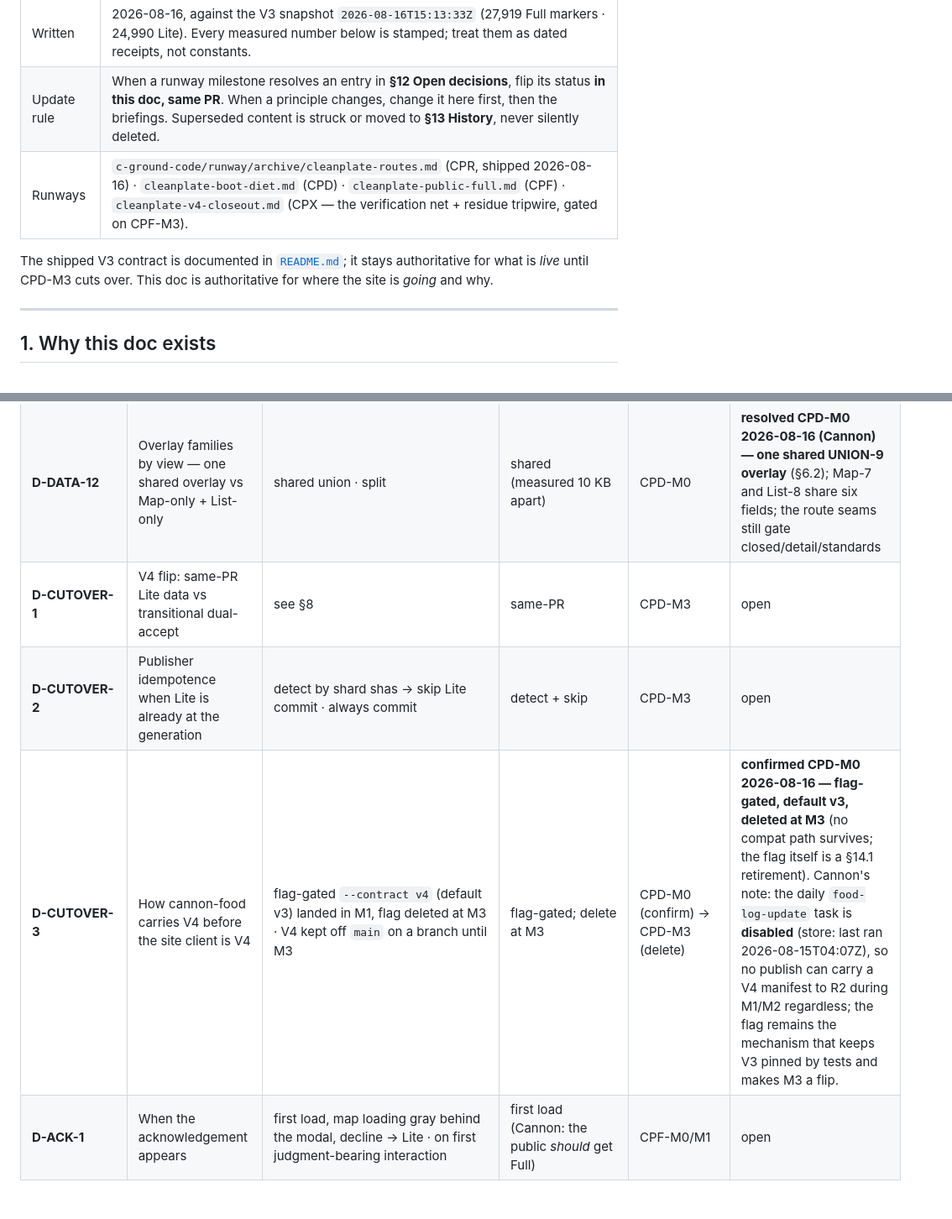
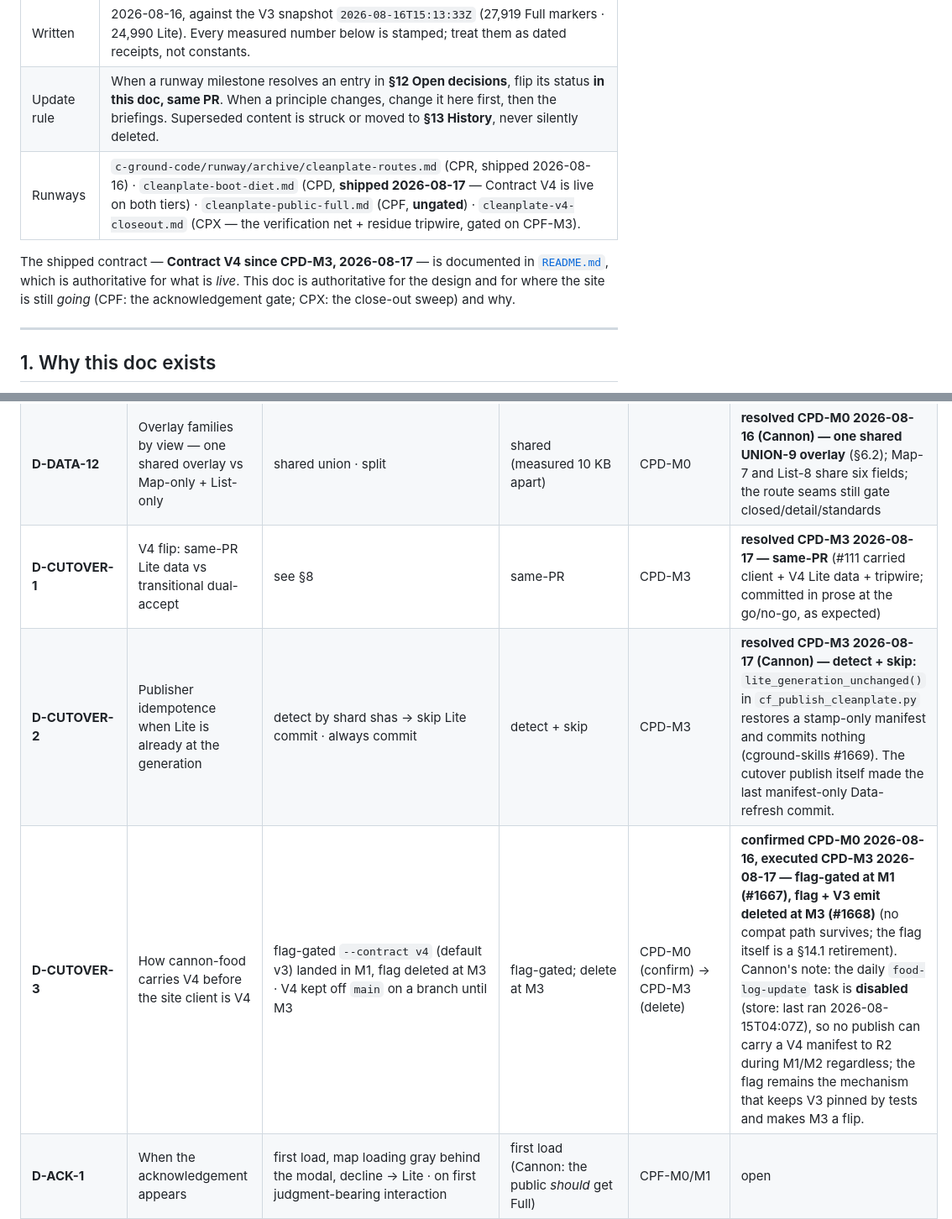
Before and after one commit to CannonWest/CleanPlateVA, a Markdown page: docs/architecture-v4.md, 2 parts joined by grey strips. Shown at 84% size. Rendered like a GitHub page; blank space fills up the shorter version.

```diff
--- a/docs/architecture-v4.md
+++ b/docs/architecture-v4.md
@@ -8,9 +8,9 @@
 | Owner | Cannon decides; the active agent (lead dev) maintains. |
 | Written | 2026-08-16, against the V3 snapshot `2026-08-16T15:13:33Z` (27,919 Full markers · 24,990 Lite). Every measured number below is stamped; treat them as dated receipts, not constants. |
 | Update rule | When a runway milestone resolves an entry in **§12 Open decisions**, flip its status **in this doc, same PR**. When a principle changes, change it here first, then the briefings. Superseded content is struck or moved to **§13 History**, never silently deleted. |
-| Runways | `c-ground-code/runway/archive/cleanplate-routes.md` (CPR, shipped 2026-08-16) · `cleanplate-boot-diet.md` (CPD) · `cleanplate-public-full.md` (CPF) · `cleanplate-v4-closeout.md` (CPX — the verification net + residue tripwire, gated on CPF-M3). |
+| Runways | `c-ground-code/runway/archive/cleanplate-routes.md` (CPR, shipped 2026-08-16) · `cleanplate-boot-diet.md` (CPD, **shipped 2026-08-17** — Contract V4 is live on both tiers) · `cleanplate-public-full.md` (CPF, **ungated**) · `cleanplate-v4-closeout.md` (CPX — the verification net + residue tripwire, gated on CPF-M3). |
 
-The shipped V3 contract is documented in [`README.md`](../README.md); it stays authoritative for what is *live* until CPD-M3 cuts over. This doc is authoritative for where the site is *going* and why.
+The shipped contract — **Contract V4 since CPD-M3, 2026-08-17** — is documented in [`README.md`](../README.md), which is authoritative for what is *live*. This doc is authoritative for the design and for where the site is still *going* (CPF: the acknowledgement gate; CPX: the close-out sweep) and why.
 
 ---
 
@@ -226,9 +226,9 @@ Every fork the runways inherit. **Resolver** = the milestone that must close it;
 | **D-DATA-10** | Hover-dwell threshold + prefetch policy | ~150 ms dwell, cancel on leave, LRU ~200 details; touch = click | as stated | CPD-M2 | **resolved CPD-M2 2026-08-16 (Cannon) — fetch on hover immediately (no dwell), LRU 200; touch = click.** The card renders instantly from the overlay and re-renders with the sparkline when the detail lands; a late detail for a marker the pointer already left is dropped; the click panel reuses the cached detail (one fetch total, verified on the throwaway port). |
 | **D-DATA-11** | List page size + style | 50/page numbered, URL-carried · load-more | 50 numbered | CPR-M1b (moved from CPD-M2 — pure UI change, no data dependency) | **shipped CPR-M1b 2026-08-16** — **load-more, append 50** (Cannon's call, not the recommendation); `page=N` = N chunks revealed, clamped to the filtered length |
 | **D-DATA-12** | Overlay families by view — one shared overlay vs Map-only + List-only | shared union · split | shared (measured 10 KB apart) | CPD-M0 | **resolved CPD-M0 2026-08-16 (Cannon) — one shared UNION-9 overlay** (§6.2); Map-7 and List-8 share six fields; the route seams still gate closed/detail/standards |
-| **D-CUTOVER-1** | V4 flip: same-PR Lite data vs transitional dual-accept | see §8 | same-PR | CPD-M3 | open |
-| **D-CUTOVER-2** | Publisher idempotence when Lite is already at the generation | detect by shard shas → skip Lite commit · always commit | detect + skip | CPD-M3 | open |
-| **D-CUTOVER-3** | How cannon-food carries V4 before the site client is V4 | flag-gated `--contract v4` (default v3) landed in M1, flag deleted at M3 · V4 kept off `main` on a branch until M3 | flag-gated; delete at M3 | CPD-M0 (confirm) → CPD-M3 (delete) | **confirmed CPD-M0 2026-08-16 — flag-gated, default v3, deleted at M3** (no compat path survives; the flag itself is a §14.1 retirement). Cannon's note: the daily `food-log-update` task is **disabled** (store: last ran 2026-08-15T04:07Z), so no publish can carry a V4 manifest to R2 during M1/M2 regardless; the flag remains the mechanism that keeps V3 pinned by tests and makes M3 a flip. |
+| **D-CUTOVER-1** | V4 flip: same-PR Lite data vs transitional dual-accept | see §8 | same-PR | CPD-M3 | **resolved CPD-M3 2026-08-17 — same-PR** (#111 carried client + V4 Lite data + tripwire; committed in prose at the go/no-go, as expected) |
+| **D-CUTOVER-2** | Publisher idempotence when Lite is already at the generation | detect by shard shas → skip Lite commit · always commit | detect + skip | CPD-M3 | **resolved CPD-M3 2026-08-17 (Cannon) — detect + skip:** `lite_generation_unchanged()` in `cf_publish_cleanplate.py` restores a stamp-only manifest and commits nothing (cground-skills #1669). The cutover publish itself made the last manifest-only Data-refresh commit. |
+| **D-CUTOVER-3** | How cannon-food carries V4 before the site client is V4 | flag-gated `--contract v4` (default v3) landed in M1, flag deleted at M3 · V4 kept off `main` on a branch until M3 | flag-gated; delete at M3 | CPD-M0 (confirm) → CPD-M3 (delete) | **confirmed CPD-M0 2026-08-16, executed CPD-M3 2026-08-17 — flag-gated at M1 (#1667), flag + V3 emit deleted at M3 (#1668)** (no compat path survives; the flag itself is a §14.1 retirement). Cannon's note: the daily `food-log-update` task is **disabled** (store: last ran 2026-08-15T04:07Z), so no publish can carry a V4 manifest to R2 during M1/M2 regardless; the flag remains the mechanism that keeps V3 pinned by tests and makes M3 a flip. |
 | **D-ACK-1** | When the acknowledgement appears | first load, map loading gray behind the modal, decline → Lite · on first judgment-bearing interaction | first load (Cannon: the public *should* get Full) | CPF-M0/M1 | open |
 | **D-ACK-2** | Attribution inventory + placement | modal only · modal + footer + About | modal + About; footer keeps the VDH line | CPF-M0 | open |
 | **D-ACK-3** | `?tier=lite` survives as dev override | yes · no | yes | CPF-M1 | open |
```
Also changed, not shown: other parts of docs/architecture-v4.md (+15 -11 lines).
